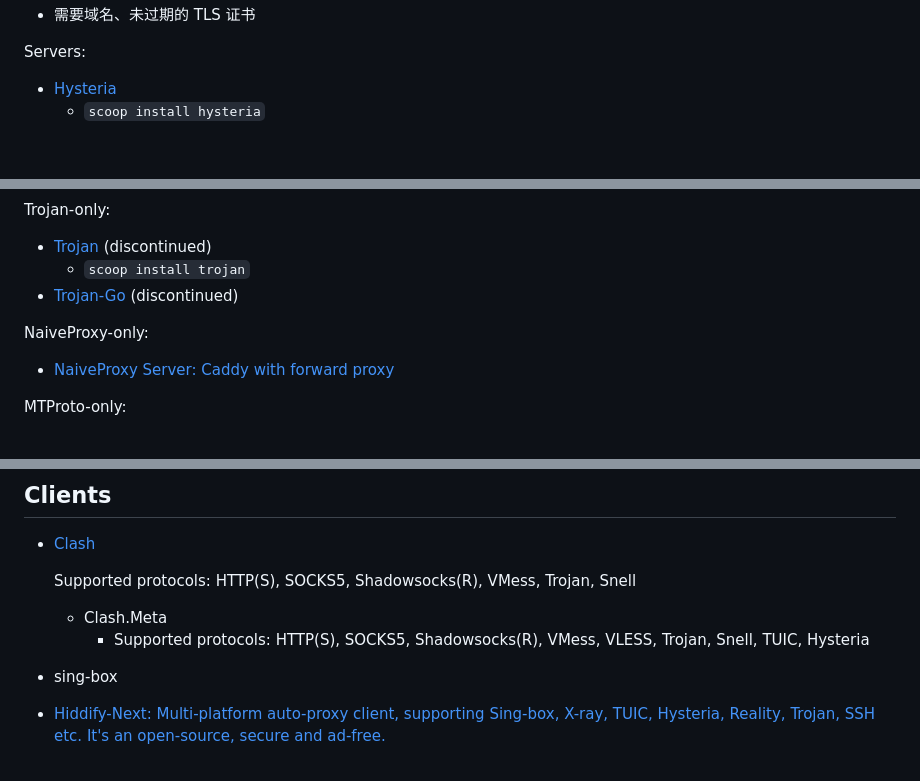
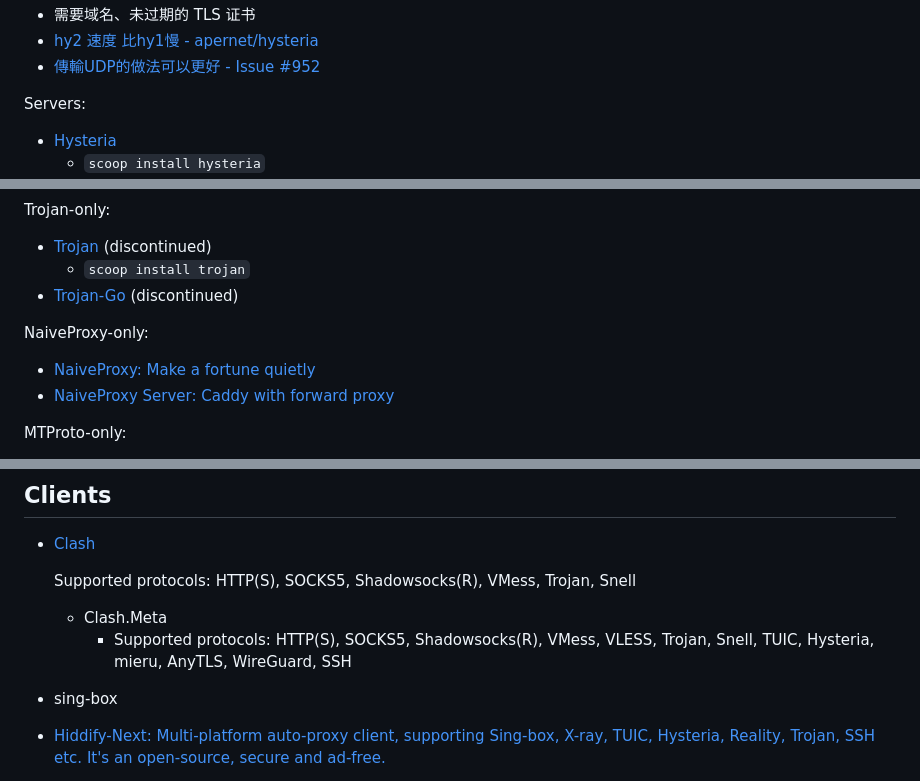
Before and after one commit to Chaoses-Ib/Networks, a Markdown page: Internet/Censorship/Tunnels.md, 3 parts joined by grey strips. Rendered like a GitHub page; blank space fills up the shorter version.

```diff
--- a/Internet/Censorship/Tunnels.md
+++ b/Internet/Censorship/Tunnels.md
@@ -79,4 +95,6 @@ Discussions:
 - 需要域名、未过期的 TLS 证书
+- [hy2 速度 比hy1慢 - apernet/hysteria](https://github.com/apernet/hysteria/discussions/637)
+- [傳輸UDP的做法可以更好 - Issue #952](https://github.com/apernet/hysteria/issues/952)
 
 Servers:
 - [Hysteria](https://github.com/HyNetwork/hysteria)
@@ -169,6 +196,7 @@ Trojan-only:
 - [Trojan-Go](https://github.com/p4gefau1t/trojan-go) (discontinued)
 
 NaiveProxy-only:
+- [NaiveProxy: Make a fortune quietly](https://github.com/klzgrad/naiveproxy)
 - [NaiveProxy Server: Caddy with forward proxy](https://github.com/jonssonyan/naive)
 
 MTProto-only:
@@ -199,7 +227,7 @@ Windows:
   Supported protocols: HTTP(S), SOCKS5, Shadowsocks(R), VMess, Trojan, Snell
 
   - Clash.Meta
-    - Supported protocols: HTTP(S), SOCKS5, Shadowsocks(R), VMess, VLESS, Trojan, Snell, TUIC, Hysteria
+    - Supported protocols: HTTP(S), SOCKS5, Shadowsocks(R), VMess, VLESS, Trojan, Snell, TUIC, Hysteria, mieru, AnyTLS, WireGuard, SSH
 
 - sing-box
 
```
Also changed, not shown: other parts of Internet/Censorship/Tunnels.md (+25 -0 lines), Internet/Censorship/Clash.md (+3 -0 lines).
